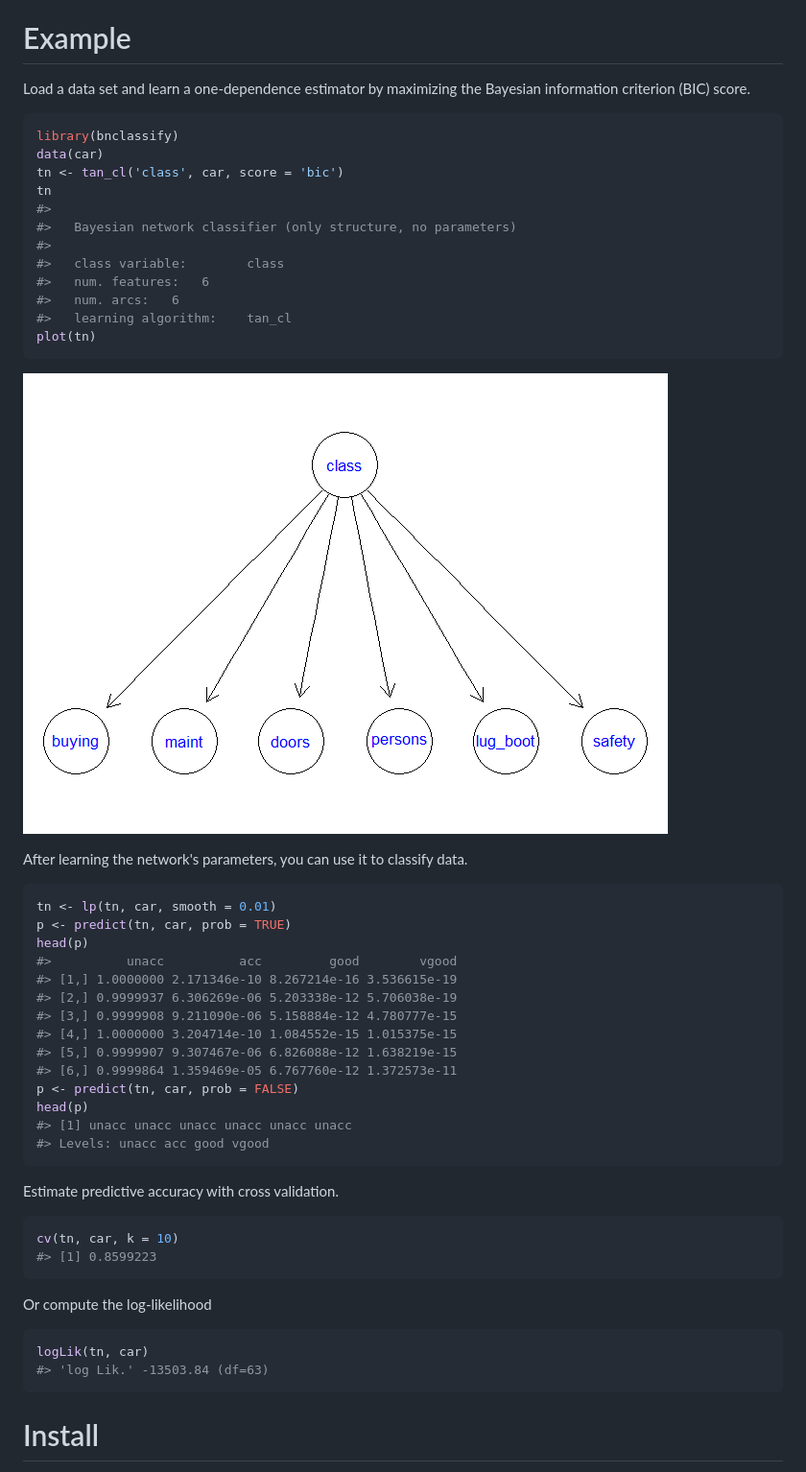
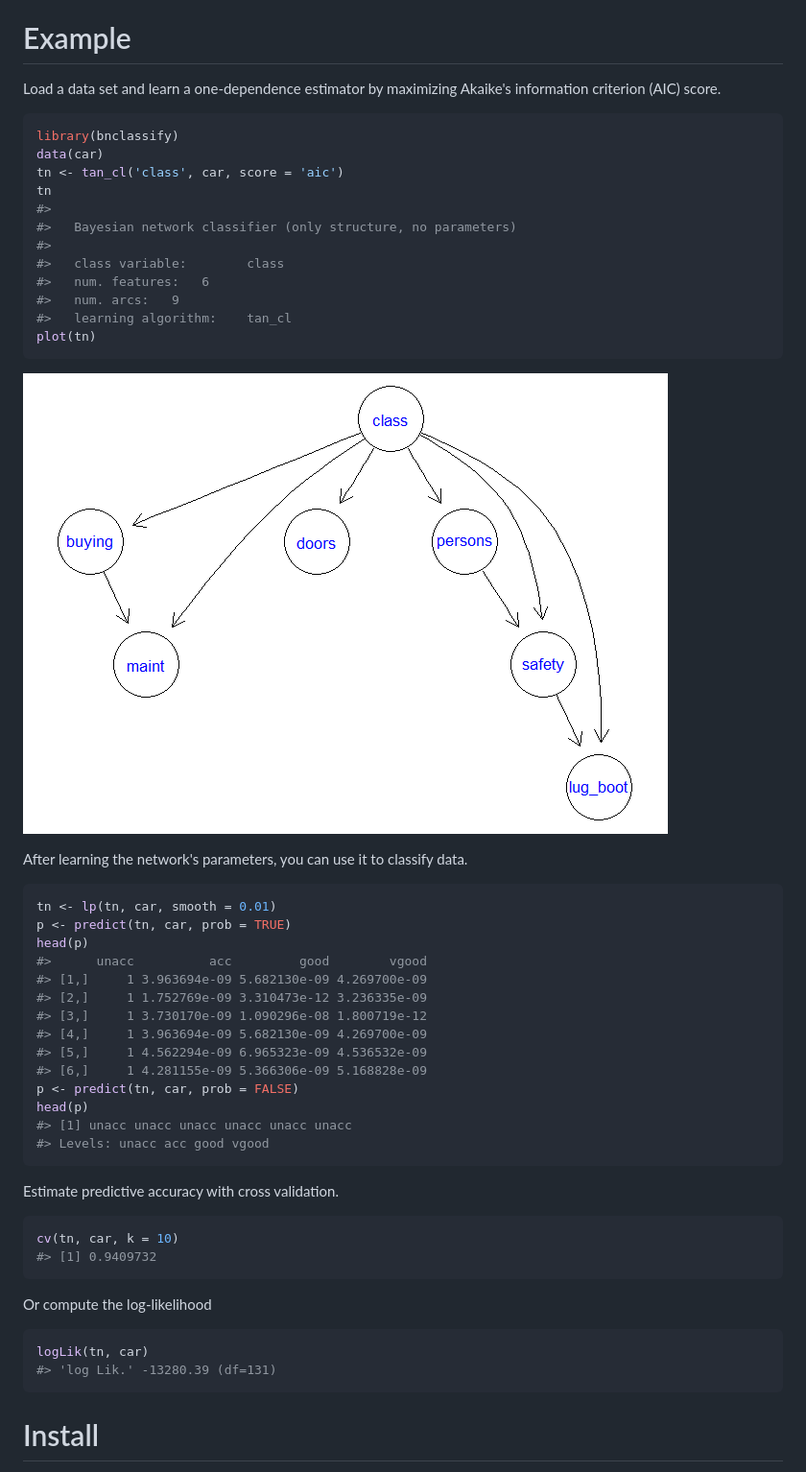
Before and after one commit to bmihaljevic/bnclassify, a Markdown page: README.md, the part around the change. Shown: that part at 96% size. Drawn GitHub-style; pictures changed too: README-unnamed-chunk-2-1.png.

Commit message:
readme: aic instead of bic

````diff
--- a/README.md
+++ b/README.md
@@ -8,19 +8,19 @@ Implements algorithms for learning discrete Bayesian network classifiers from da
 Example
 =======
 
-Load a data set and learn a one-dependence estimator by maximizing the Bayesian information criterion (BIC) score.
+Load a data set and learn a one-dependence estimator by maximizing Akaike's information criterion (AIC) score.
 
 ``` r
 library(bnclassify)
 data(car)
-tn <- tan_cl('class', car, score = 'bic')
+tn <- tan_cl('class', car, score = 'aic')
 tn
 #>
 #>   Bayesian network classifier (only structure, no parameters)
 #>
 #>   class variable:        class
 #>   num. features:   6
-#>   num. arcs:   6
+#>   num. arcs:   9
 #>   learning algorithm:    tan_cl
 plot(tn)
 ```
@@ -33,13 +33,13 @@ After learning the network's parameters, you can use it to classify data.
 tn <- lp(tn, car, smooth = 0.01)
 p <- predict(tn, car, prob = TRUE)
 head(p)
-#>          unacc          acc         good        vgood
-#> [1,] 1.0000000 2.171346e-10 8.267214e-16 3.536615e-19
-#> [2,] 0.9999937 6.306269e-06 5.203338e-12 5.706038e-19
-#> [3,] 0.9999908 9.211090e-06 5.158884e-12 4.780777e-15
-#> [4,] 1.0000000 3.204714e-10 1.084552e-15 1.015375e-15
-#> [5,] 0.9999907 9.307467e-06 6.826088e-12 1.638219e-15
-#> [6,] 0.9999864 1.359469e-05 6.767760e-12 1.372573e-11
+#>      unacc          acc         good        vgood
+#> [1,]     1 3.963694e-09 5.682130e-09 4.269700e-09
+#> [2,]     1 1.752769e-09 3.310473e-12 3.236335e-09
+#> [3,]     1 3.730170e-09 1.090296e-08 1.800719e-12
+#> [4,]     1 3.963694e-09 5.682130e-09 4.269700e-09
+#> [5,]     1 4.562294e-09 6.965323e-09 4.536532e-09
+#> [6,]     1 4.281155e-09 5.366306e-09 5.168828e-09
 p <- predict(tn, car, prob = FALSE)
 head(p)
 #> [1] unacc unacc unacc unacc unacc unacc
@@ -50,14 +50,14 @@ Estimate predictive accuracy with cross validation.
 
 ``` r
 cv(tn, car, k = 10)
-#> [1] 0.8599223
+#> [1] 0.9409732
 ```
 
 Or compute the log-likelihood
 
 ``` r
 logLik(tn, car)
-#> 'log Lik.' -13503.84 (df=63)
+#> 'log Lik.' -13280.39 (df=131)
 ```
 
 Install
````
Also changed, not shown: 1 other file.
